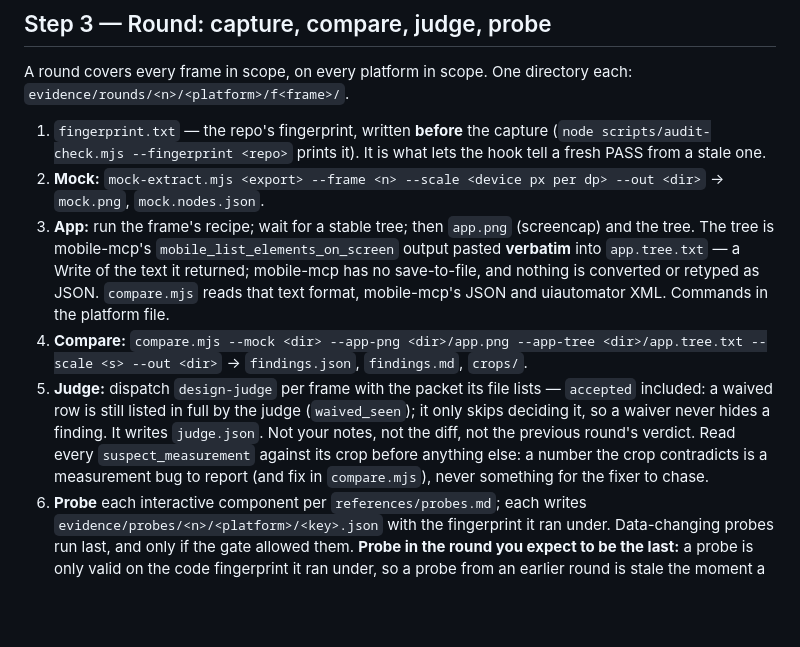
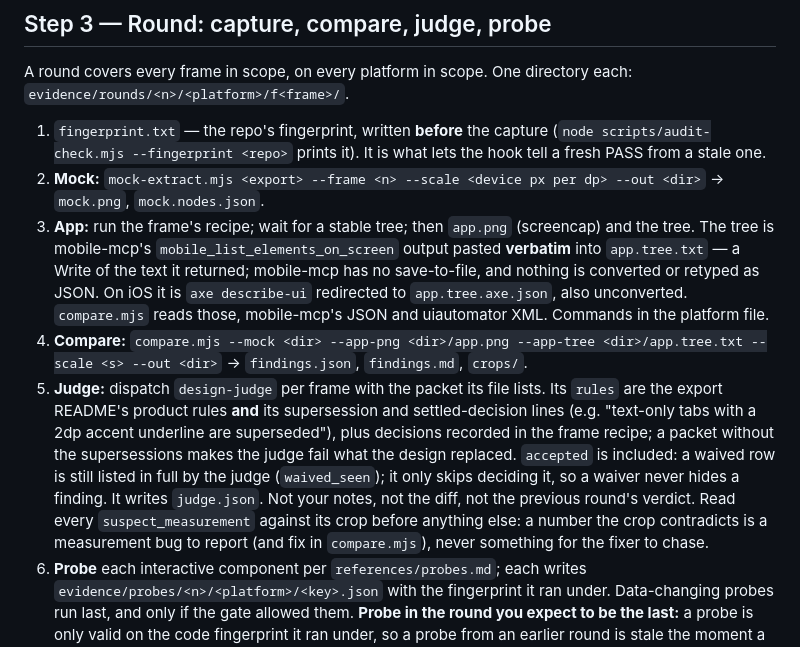
Before and after one commit to Amel-DZRV/Scruffy, a Markdown page: screen-audit/SKILL.md, the part around the change. GitHub-like rendering; blank space fills up the shorter version.

Commit message:
screen-audit: iOS docs from the first run; judge rules carry the supersessions
ios.md: device must be as tall as the frame (13 mini 375x812, how to create it),
scale is width/375 (2.88), openurl sheet dismissed by coordinates, raw axe tree
passed as is, notch/home-indicator notes; drops the untested claims the run
settled. SKILL.md step 3: the judge's rules packet includes the README's
supersession and settled-decision lines and the recipe's decisions.

Co-Authored-By: Claude Opus 5.5 <noreply@anthropic.com>

```diff
--- a/screen-audit/SKILL.md
+++ b/screen-audit/SKILL.md
@@ -107,9 +107,9 @@ A round covers every frame in scope, on every platform in scope. One directory e
 
 1. `fingerprint.txt` — the repo's fingerprint, written **before** the capture (`node scripts/audit-check.mjs --fingerprint <repo>` prints it). It is what lets the hook tell a fresh PASS from a stale one.
 2. **Mock:** `mock-extract.mjs <export> --frame <n> --scale <device px per dp> --out <dir>` → `mock.png`, `mock.nodes.json`.
-3. **App:** run the frame's recipe; wait for a stable tree; then `app.png` (screencap) and the tree. The tree is mobile-mcp's `mobile_list_elements_on_screen` output pasted **verbatim** into `app.tree.txt` — a Write of the text it returned; mobile-mcp has no save-to-file, and nothing is converted or retyped as JSON. `compare.mjs` reads that text format, mobile-mcp's JSON and uiautomator XML. Commands in the platform file.
+3. **App:** run the frame's recipe; wait for a stable tree; then `app.png` (screencap) and the tree. The tree is mobile-mcp's `mobile_list_elements_on_screen` output pasted **verbatim** into `app.tree.txt` — a Write of the text it returned; mobile-mcp has no save-to-file, and nothing is converted or retyped as JSON. On iOS it is `axe describe-ui` redirected to `app.tree.axe.json`, also unconverted. `compare.mjs` reads those, mobile-mcp's JSON and uiautomator XML. Commands in the platform file.
 4. **Compare:** `compare.mjs --mock <dir> --app-png <dir>/app.png --app-tree <dir>/app.tree.txt --scale <s> --out <dir>` → `findings.json`, `findings.md`, `crops/`.
-5. **Judge:** dispatch `design-judge` per frame with the packet its file lists — `accepted` included: a waived row is still listed in full by the judge (`waived_seen`); it only skips deciding it, so a waiver never hides a finding. It writes `judge.json`. Not your notes, not the diff, not the previous round's verdict. Read every `suspect_measurement` against its crop before anything else: a number the crop contradicts is a measurement bug to report (and fix in `compare.mjs`), never something for the fixer to chase.
+5. **Judge:** dispatch `design-judge` per frame with the packet its file lists. Its `rules` are the export README's product rules **and** its supersession and settled-decision lines (e.g. "text-only tabs with a 2dp accent underline are superseded"), plus decisions recorded in the frame recipe; a packet without the supersessions makes the judge fail what the design replaced. `accepted` is included: a waived row is still listed in full by the judge (`waived_seen`); it only skips deciding it, so a waiver never hides a finding. It writes `judge.json`. Not your notes, not the diff, not the previous round's verdict. Read every `suspect_measurement` against its crop before anything else: a number the crop contradicts is a measurement bug to report (and fix in `compare.mjs`), never something for the fixer to chase.
 6. **Probe** each interactive component per `references/probes.md`; each writes `evidence/probes/<n>/<platform>/<key>.json` with the fingerprint it ran under. Data-changing probes run last, and only if the gate allowed them. **Probe in the round you expect to be the last:** a probe is only valid on the code fingerprint it ran under, so a probe from an earlier round is stale the moment a fix lands. That round is the first one in audit-only mode and the round after the last fix in fix mode. Earlier rounds do not re-probe; they carry the functional status forward as `NA` with the reason `"not re-probed; probed in the final round"`, never as PASS. The hook then demands a fresh probe file before it lets the run end.
 7. **Ledger:** update `evidence/ledger.json` — one row per component the comparison found, per platform. Status comes from `judge.json` and the probe files; you copy it, you do not decide it. A functional PASS carried forward from an earlier round without a probe file on the current fingerprint is invalid, and the hook rejects it.
 
```
Also changed, not shown: 1 other file.
